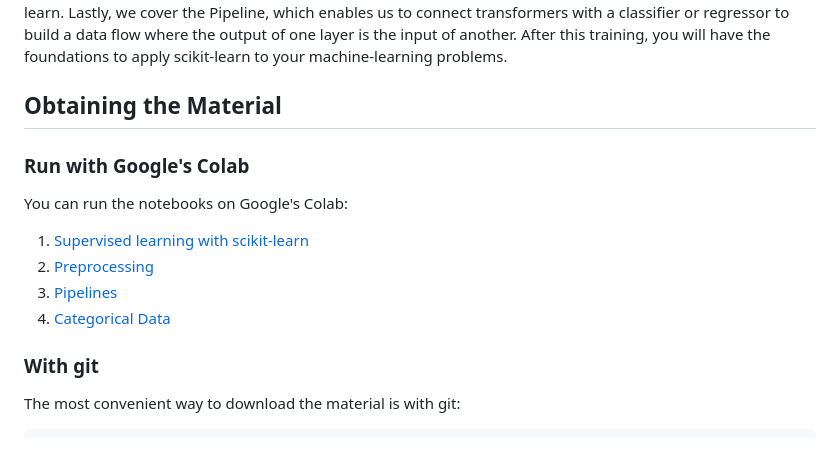
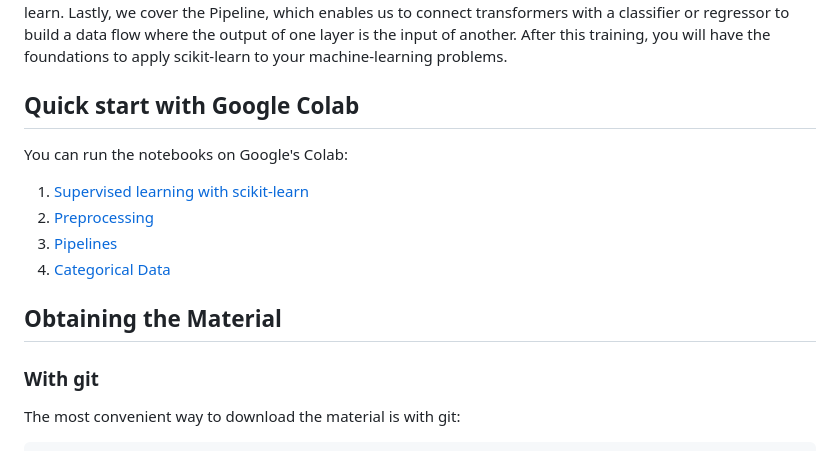
Before and after one commit to thomasjpfan/ml-workshop-intro-v3, a Markdown page: README.md, the part around the change. Drawn GitHub-style.

Commit message:
Use colab

```diff
--- a/README.md
+++ b/README.md
@@ -6,9 +6,7 @@
 
 Scikit-learn is a Python machine learning library used by data science practitioners from many disciplines. We start this training by learning about scikit-learn's API for supervised machine learning. scikit-learn's API mainly consists of three methods: fit to build models, predict to make predictions from models, and transform to modify data. This consistent and straightforward interface helps to abstract away the algorithm, thus allowing us to focus on our particular problems. We explore the preprocessing techniques on numerical, categorical data, and missing data. We see how to use the Pandas output API to see how to use Panda DataFrames with scikit-learn. Lastly, we cover the Pipeline, which enables us to connect transformers with a classifier or regressor to build a data flow where the output of one layer is the input of another. After this training, you will have the foundations to apply scikit-learn to your machine-learning problems.
 
-## Obtaining the Material
-
-### Run with Google's Colab
+## Quick start with Google Colab
 
 You can run the notebooks on Google's Colab:
 
@@ -16,6 +14,8 @@ You can run the notebooks on Google's Colab:
 2. [Preprocessing](https://colab.research.google.com/github/thomasjpfan/ml-workshop-intro-v3/blob/main/notebooks/02-preprocessing.ipynb)
 3. [Pipelines](https://colab.research.google.com/github/thomasjpfan/ml-workshop-intro-v3/blob/main/notebooks/03-pipelines.ipynb)
 4. [Categorical Data](https://colab.research.google.com/github/thomasjpfan/ml-workshop-intro-v3/blob/main/notebooks/04-categorical-data.ipynb)
+
+## Obtaining the Material
 
 ### With git
 
```
